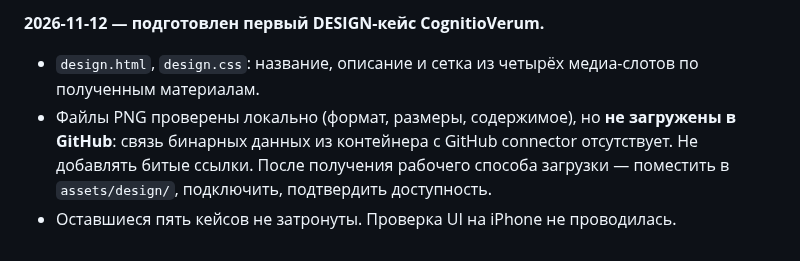
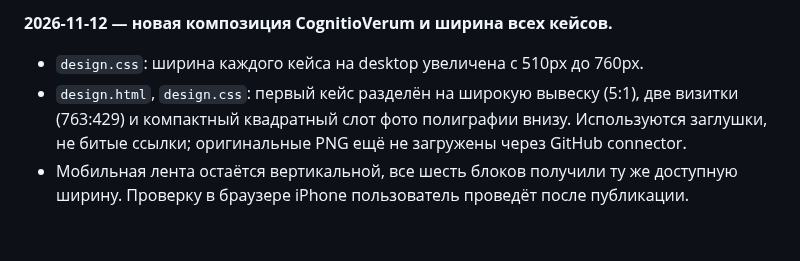
Before and after one commit to dmitriyribka27/dmitriyribka27.github.io, a Markdown page: HANDOFF.md, the part around one of its changes. Rendered like a GitHub page.

Commit message:
Widen DESIGN cards and adapt CognitioVerum asset ratios

```diff
--- a/HANDOFF.md
+++ b/HANDOFF.md
@@ -32,6 +32,6 @@
 
-**2026-11-12 — подготовлен первый DESIGN-кейс CognitioVerum.**
+**2026-11-12 — новая композиция CognitioVerum и ширина всех кейсов.**
 
-- `design.html`, `design.css`: название, описание и сетка из четырёх медиа-слотов по полученным материалам.
-- Файлы PNG проверены локально (формат, размеры, содержимое), но **не загружены в GitHub**: связь бинарных данных из контейнера с GitHub connector отсутствует. Не добавлять битые ссылки. После получения рабочего способа загрузки — поместить в `assets/design/`, подключить, подтвердить доступность.
-- Оставшиеся пять кейсов не затронуты. Проверка UI на iPhone не проводилась.
+- `design.css`: ширина каждого кейса на desktop увеличена с 510px до 760px.
+- `design.html`, `design.css`: первый кейс разделён на широкую вывеску (5:1), две визитки (763:429) и компактный квадратный слот фото полиграфии внизу. Используются заглушки, не битые ссылки; оригинальные PNG ещё не загружены через GitHub connector.
+- Мобильная лента остаётся вертикальной, все шесть блоков получили ту же доступную ширину. Проверку в браузере iPhone пользователь проведёт после публикации.
```
Also changed, not shown: other parts of HANDOFF.md (+1 -1 lines).
